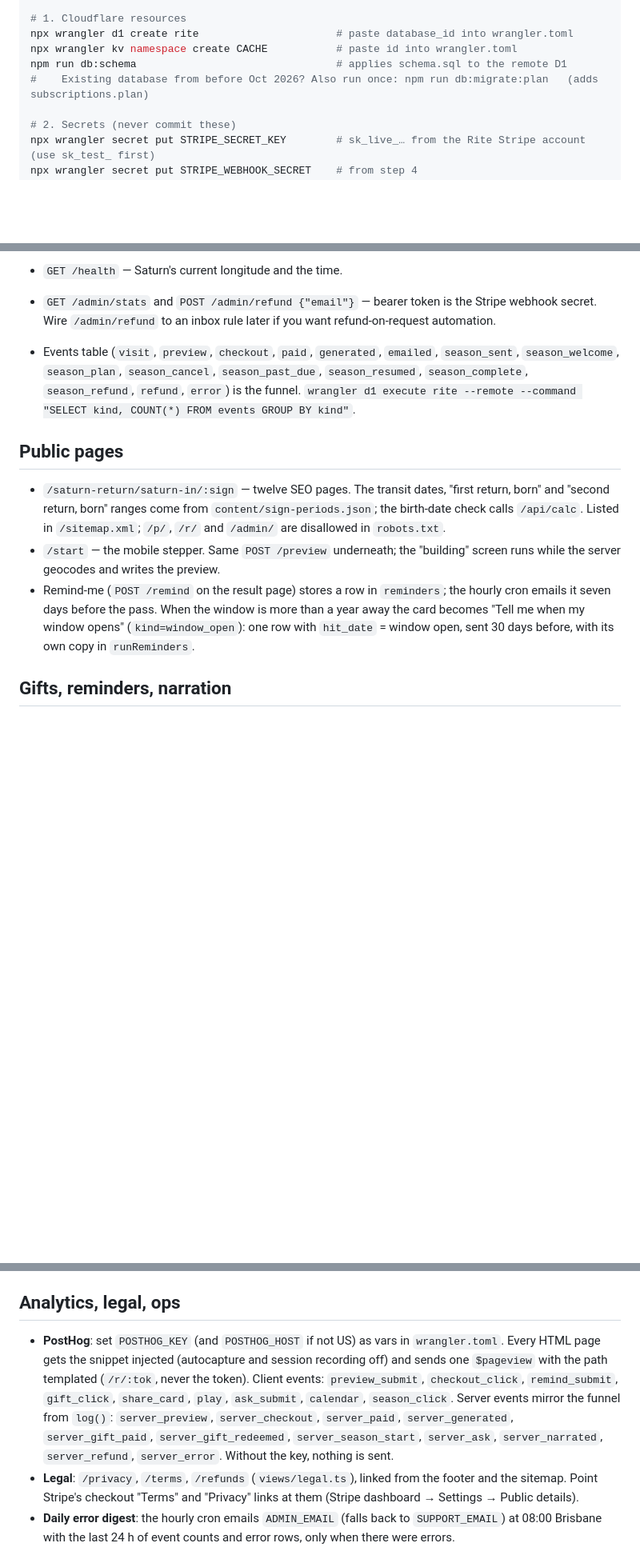
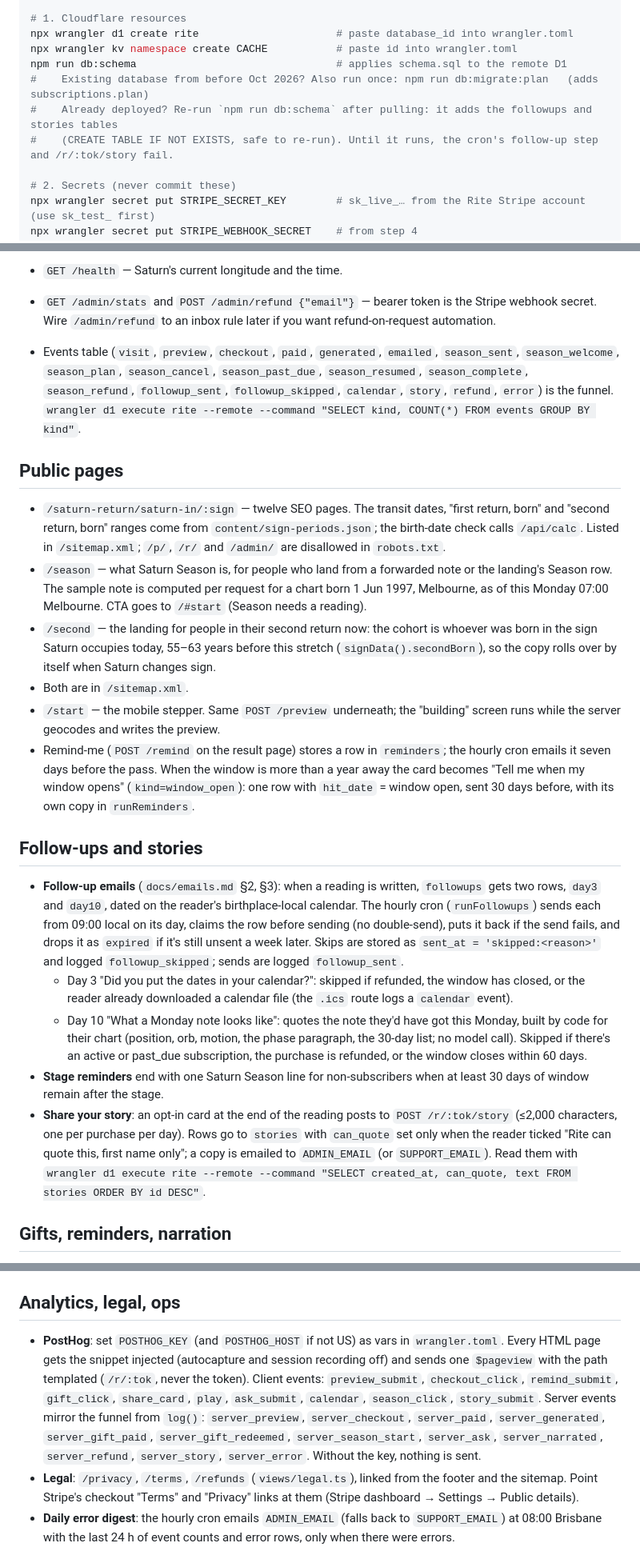
Before and after one commit to mickreal/rite, a Markdown page: README.md, 3 parts joined by grey strips. Shown at 80% size. GitHub-like rendering; blank space fills up the shorter version.

Commit message:
README: followups and stories tables (re-run npm run db:schema), /season, /second, story route, new events
Co-Authored-By: Claude Opus 5.5 <noreply@anthropic.com>
Claude-Session: https://claude.ai/code/session_01LKbWuxFFEknZknaBnx8oZZ

```diff
--- a/README.md
+++ b/README.md
@@ -55,6 +58,8 @@ npx wrangler d1 create rite                      # paste database_id into wrangl
 npx wrangler kv namespace create CACHE           # paste id into wrangler.toml
 npm run db:schema                                # applies schema.sql to the remote D1
 #    Existing database from before Oct 2026? Also run once: npm run db:migrate:plan   (adds subscriptions.plan)
+#    Already deployed? Re-run `npm run db:schema` after pulling: it adds the followups and stories tables
+#    (CREATE TABLE IF NOT EXISTS, safe to re-run). Until it runs, the cron's follow-up step and /r/:tok/story fail.
 
 # 2. Secrets (never commit these)
 npx wrangler secret put STRIPE_SECRET_KEY        # sk_live_… from the Rite Stripe account (use sk_test_ first)
@@ -111,13 +116,24 @@ Every number comes from code. The model only writes prose and is told it may not
 
 - `GET /health` — Saturn's current longitude and the time.
 - `GET /admin/stats` and `POST /admin/refund {"email"}` — bearer token is the Stripe webhook secret. Wire `/admin/refund` to an inbox rule later if you want refund-on-request automation.
-- Events table (`visit`, `preview`, `checkout`, `paid`, `generated`, `emailed`, `season_sent`, `season_welcome`, `season_plan`, `season_cancel`, `season_past_due`, `season_resumed`, `season_complete`, `season_refund`, `refund`, `error`) is the funnel. `wrangler d1 execute rite --remote --command "SELECT kind, COUNT(*) FROM events GROUP BY kind"`.
+- Events table (`visit`, `preview`, `checkout`, `paid`, `generated`, `emailed`, `season_sent`, `season_welcome`, `season_plan`, `season_cancel`, `season_past_due`, `season_resumed`, `season_complete`, `season_refund`, `followup_sent`, `followup_skipped`, `calendar`, `story`, `refund`, `error`) is the funnel. `wrangler d1 execute rite --remote --command "SELECT kind, COUNT(*) FROM events GROUP BY kind"`.
 
 ## Public pages
 
 - `/saturn-return/saturn-in/:sign` — twelve SEO pages. The transit dates, "first return, born" and "second return, born" ranges come from `content/sign-periods.json`; the birth-date check calls `/api/calc`. Listed in `/sitemap.xml`; `/p/`, `/r/` and `/admin/` are disallowed in `robots.txt`.
+- `/season` — what Saturn Season is, for people who land from a forwarded note or the landing's Season row. The sample note is computed per request for a chart born 1 Jun 1997, Melbourne, as of this Monday 07:00 Melbourne. CTA goes to `/#start` (Season needs a reading).
+- `/second` — the landing for people in their second return now: the cohort is whoever was born in the sign Saturn occupies today, 55–63 years before this stretch (`signData().secondBorn`), so the copy rolls over by itself when Saturn changes sign.
+- Both are in `/sitemap.xml`.
 - `/start` — the mobile stepper. Same `POST /preview` underneath; the "building" screen runs while the server geocodes and writes the preview.
 - Remind-me (`POST /remind` on the result page) stores a row in `reminders`; the hourly cron emails it seven days before the pass. When the window is more than a year away the card becomes "Tell me when my window opens" (`kind=window_open`): one row with `hit_date` = window open, sent 30 days before, with its own copy in `runReminders`.
+
+## Follow-ups and stories
+
+- **Follow-up emails** (`docs/emails.md` §2, §3): when a reading is written, `followups` gets two rows, `day3` and `day10`, dated on the reader's birthplace-local calendar. The hourly cron (`runFollowups`) sends each from 09:00 local on its day, claims the row before sending (no double-send), puts it back if the send fails, and drops it as `expired` if it's still unsent a week later. Skips are stored as `sent_at = 'skipped:<reason>'` and logged `followup_skipped`; sends are logged `followup_sent`.
+  - Day 3 "Did you put the dates in your calendar?": skipped if refunded, the window has closed, or the reader already downloaded a calendar file (the `.ics` route logs a `calendar` event).
+  - Day 10 "What a Monday note looks like": quotes the note they'd have got this Monday, built by code for their chart (position, orb, motion, the phase paragraph, the 30-day list; no model call). Skipped if there's an active or past_due subscription, the purchase is refunded, or the window closes within 60 days.
+- **Stage reminders** end with one Saturn Season line for non-subscribers when at least 30 days of window remain after the stage.
+- **Share your story**: an opt-in card at the end of the reading posts to `POST /r/:tok/story` (≤2,000 characters, one per purchase per day). Rows go to `stories` with `can_quote` set only when the reader ticked "Rite can quote this, first name only"; a copy is emailed to `ADMIN_EMAIL` (or `SUPPORT_EMAIL`). Read them with `wrangler d1 execute rite --remote --command "SELECT created_at, can_quote, text FROM stories ORDER BY id DESC"`.
 
 ## Gifts, reminders, narration
 
@@ -127,7 +143,7 @@ Every number comes from code. The model only writes prose and is told it may not
 
 ## Analytics, legal, ops
 
-- **PostHog**: set `POSTHOG_KEY` (and `POSTHOG_HOST` if not US) as vars in `wrangler.toml`. Every HTML page gets the snippet injected (autocapture and session recording off) and sends one `$pageview` with the path templated (`/r/:tok`, never the token). Client events: `preview_submit`, `checkout_click`, `remind_submit`, `gift_click`, `share_card`, `play`, `ask_submit`, `calendar`, `season_click`. Server events mirror the funnel from `log()`: `server_preview`, `server_checkout`, `server_paid`, `server_generated`, `server_gift_paid`, `server_gift_redeemed`, `server_season_start`, `server_ask`, `server_narrated`, `server_refund`, `server_error`. Without the key, nothing is sent.
+- **PostHog**: set `POSTHOG_KEY` (and `POSTHOG_HOST` if not US) as vars in `wrangler.toml`. Every HTML page gets the snippet injected (autocapture and session recording off) and sends one `$pageview` with the path templated (`/r/:tok`, never the token). Client events: `preview_submit`, `checkout_click`, `remind_submit`, `gift_click`, `share_card`, `play`, `ask_submit`, `calendar`, `season_click`, `story_submit`. Server events mirror the funnel from `log()`: `server_preview`, `server_checkout`, `server_paid`, `server_generated`, `server_gift_paid`, `server_gift_redeemed`, `server_season_start`, `server_ask`, `server_narrated`, `server_refund`, `server_story`, `server_error`. Without the key, nothing is sent.
 - **Legal**: `/privacy`, `/terms`, `/refunds` (`views/legal.ts`), linked from the footer and the sitemap. Point Stripe's checkout "Terms" and "Privacy" links at them (Stripe dashboard → Settings → Public details).
 - **Daily error digest**: the hourly cron emails `ADMIN_EMAIL` (falls back to `SUPPORT_EMAIL`) at 08:00 Brisbane with the last 24 h of event counts and error rows, only when there were errors.
 - **Cleanup**: previews older than 90 days that were never bought and have no reminder are deleted daily at 04:00 Brisbane (the privacy page says so).
```
Also changed, not shown: other parts of README.md (+6 -4 lines).
